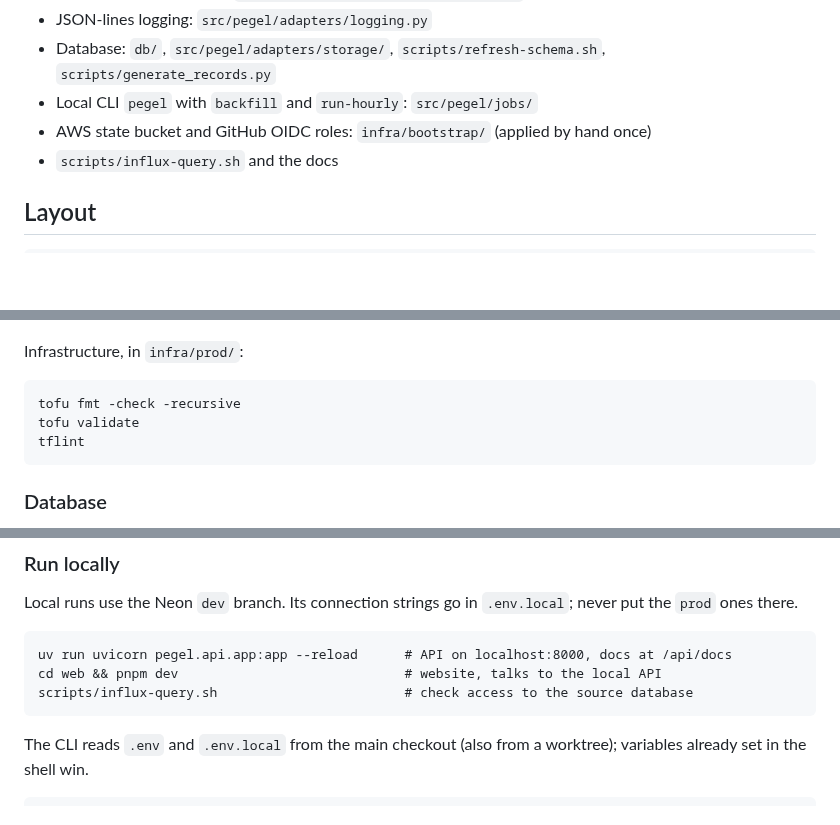
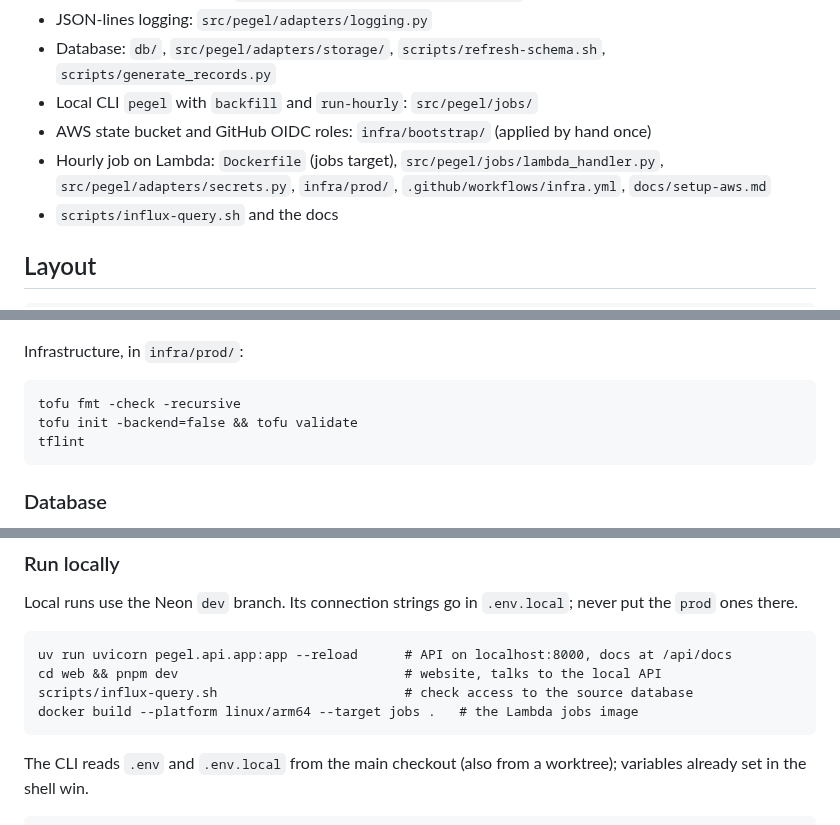
Before and after one commit to arne-be/deilbach-pegel-forecasting, a Markdown page: AGENTS.md, 3 parts joined by grey strips. GitHub-like rendering; blank space fills up the shorter version.

````diff
--- a/AGENTS.md
+++ b/AGENTS.md
@@ -15,6 +15,7 @@ Everything else in this file is the agreed plan. Folders and commands become rea
 - Database: `db/`, `src/pegel/adapters/storage/`, `scripts/refresh-schema.sh`, `scripts/generate_records.py`
 - Local CLI `pegel` with `backfill` and `run-hourly`: `src/pegel/jobs/`
 - AWS state bucket and GitHub OIDC roles: `infra/bootstrap/` (applied by hand once)
+- Hourly job on Lambda: `Dockerfile` (jobs target), `src/pegel/jobs/lambda_handler.py`, `src/pegel/adapters/secrets.py`, `infra/prod/`, `.github/workflows/infra.yml`, `docs/setup-aws.md`
 - `scripts/influx-query.sh` and the docs
 
 ## Layout
@@ -85,7 +86,7 @@ pnpm biome check .
 Infrastructure, in `infra/prod/`:
 ```
 tofu fmt -check -recursive
-tofu validate
+tofu init -backend=false && tofu validate
 tflint
 ```
 
@@ -111,6 +112,7 @@ Local runs use the Neon `dev` branch. Its connection strings go in `.env.local`;
 uv run uvicorn pegel.api.app:app --reload      # API on localhost:8000, docs at /api/docs
 cd web && pnpm dev                             # website, talks to the local API
 scripts/influx-query.sh                        # check access to the source database
+docker build --platform linux/arm64 --target jobs .   # the Lambda jobs image
 ```
 
 The CLI reads `.env` and `.env.local` from the main checkout (also from a worktree); variables already set in the shell win.
````
Also changed, not shown: docs/setup-aws.md (added, +68 -0 lines).
